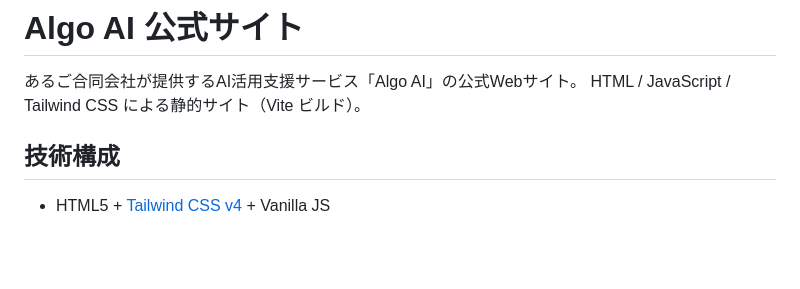
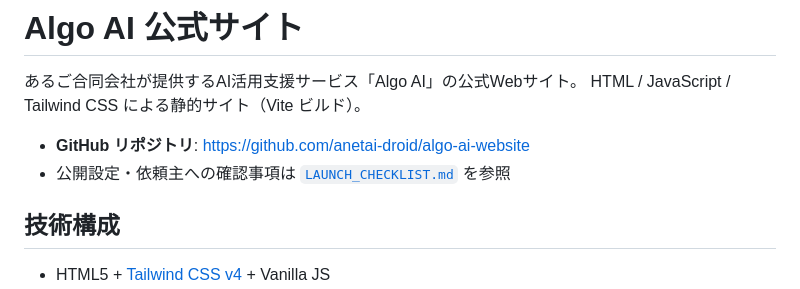
Before and after one commit to anetai-droid/algo-ai-website, a Markdown page: README.md, the part around the change. Rendered like a GitHub page; blank space fills up the shorter version.

Commit message:
docs: READMEにGitHub公開URLとチェックリストへの導線を追記
Co-Authored-By: Claude Opus 4.8 <noreply@anthropic.com>

```diff
--- a/README.md
+++ b/README.md
@@ -2,6 +2,9 @@
 
 あるご合同会社が提供するAI活用支援サービス「Algo AI」の公式Webサイト。
 HTML / JavaScript / Tailwind CSS による静的サイト（Vite ビルド）。
+
+- **GitHub リポジトリ**: https://github.com/anetai-droid/algo-ai-website
+- 公開設定・依頼主への確認事項は [`LAUNCH_CHECKLIST.md`](./LAUNCH_CHECKLIST.md) を参照
 
 ## 技術構成
 
```
